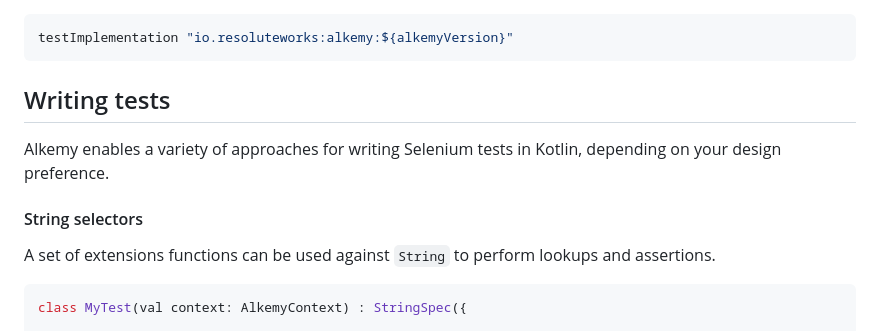
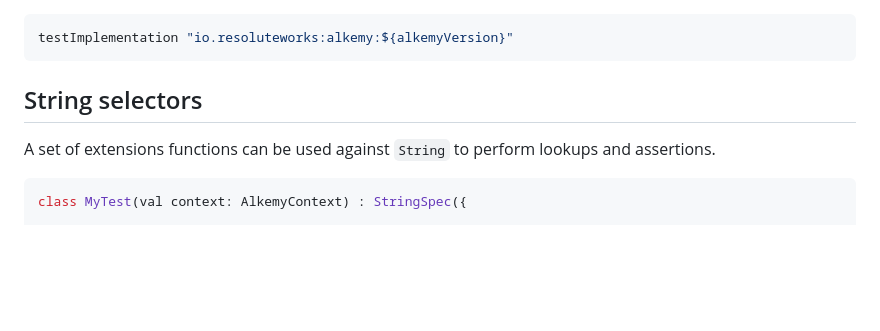
Before and after one commit to resoluteworks/alkemy, a Markdown page: README.md, the part around the change printed below. GitHub-like rendering; blank space fills up the shorter version.

````diff
--- a/README.md
+++ b/README.md
@@ -19,10 +19,7 @@ Some of the features include [extension functions and assertions](https://github
 testImplementation "io.resoluteworks:alkemy:${alkemyVersion}"
 ```
 
-## Writing tests
-Alkemy enables a variety of approaches for writing Selenium tests in Kotlin, depending on your design preference.
-
-#### String selectors
+## String selectors
 A set of extensions functions can be used against `String` to perform lookups and assertions.
 ```kotlin
 class MyTest(val context: AlkemyContext) : StringSpec({
````
Also changed, not shown: other parts of README.md (+4 -5 lines).
